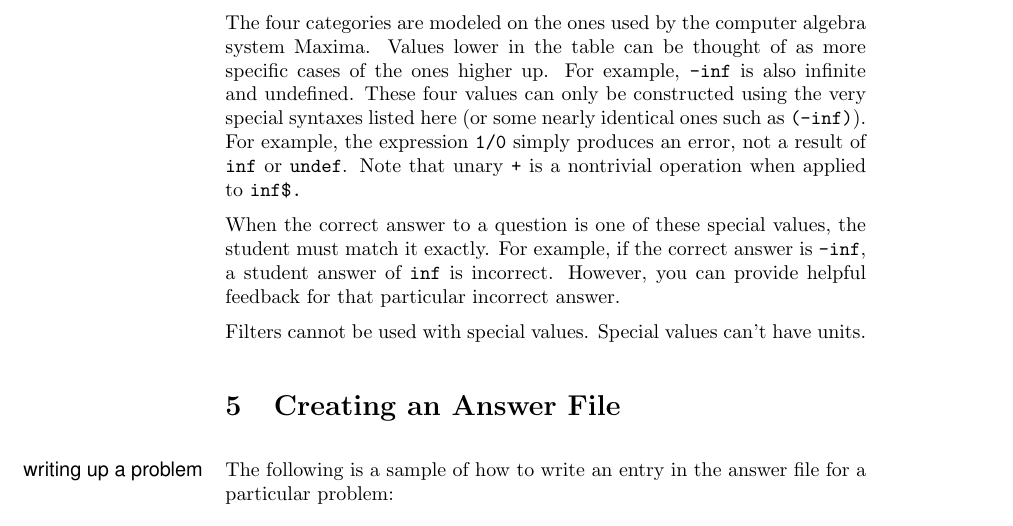
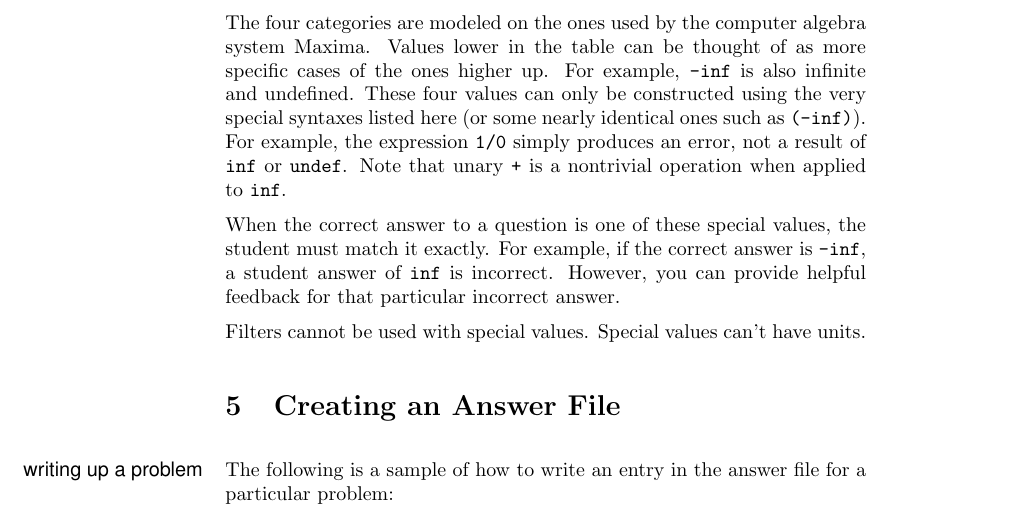
Before and after one commit to bcrowell/spotter, a LaTeX document (doc/doc.tex): part of page 8 of 34, cut so that both start at the same text. Compiled offline with pdfLaTeX.

```diff
--- a/doc/doc.tex
+++ b/doc/doc.tex
@@ -471,7 +471,7 @@
 constructed using the very special syntaxes listed here (or some nearly identical ones
 such as \verb@(-inf)@). For example, the expression \verb@1/0@ simply produces an error,
 not a result of \verb@inf@ or \verb@undef@. Note that unary \verb@+@ is a nontrivial
-operation when applied to \verb@inf$.
+operation when applied to \verb@inf@.
 
 When the correct answer to a question is one of these special values, the student
 must match it exactly. For example, if the correct answer is \verb@-inf@, a student
```
Also changed, not shown: 2 other files.
